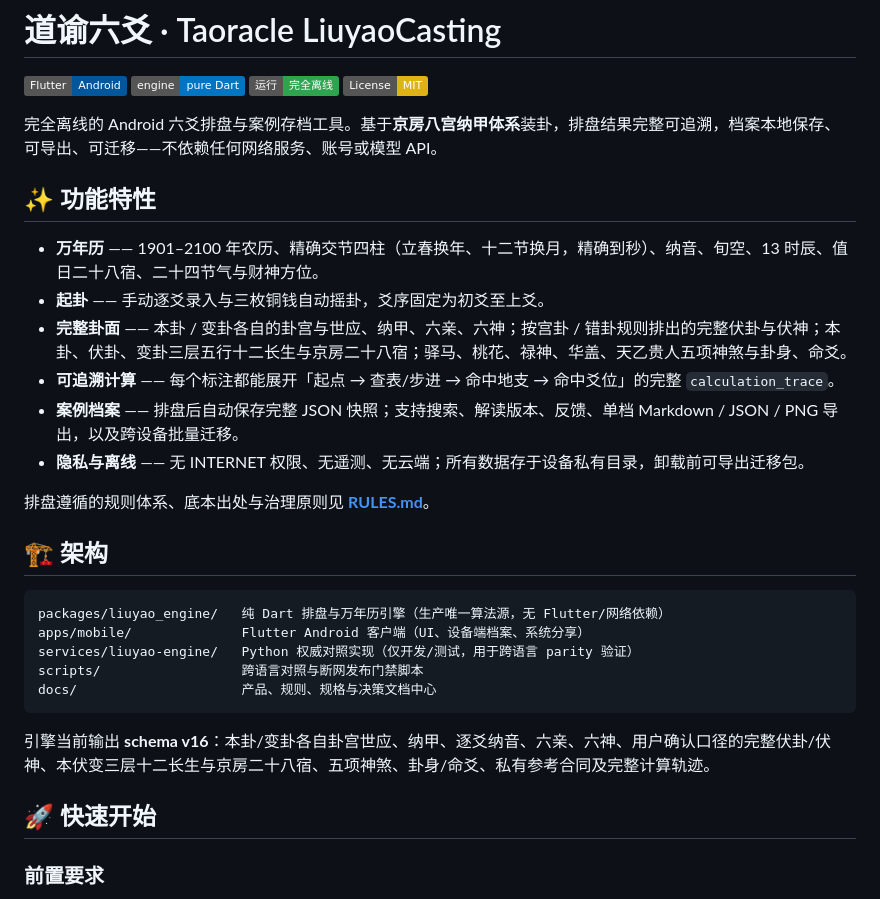
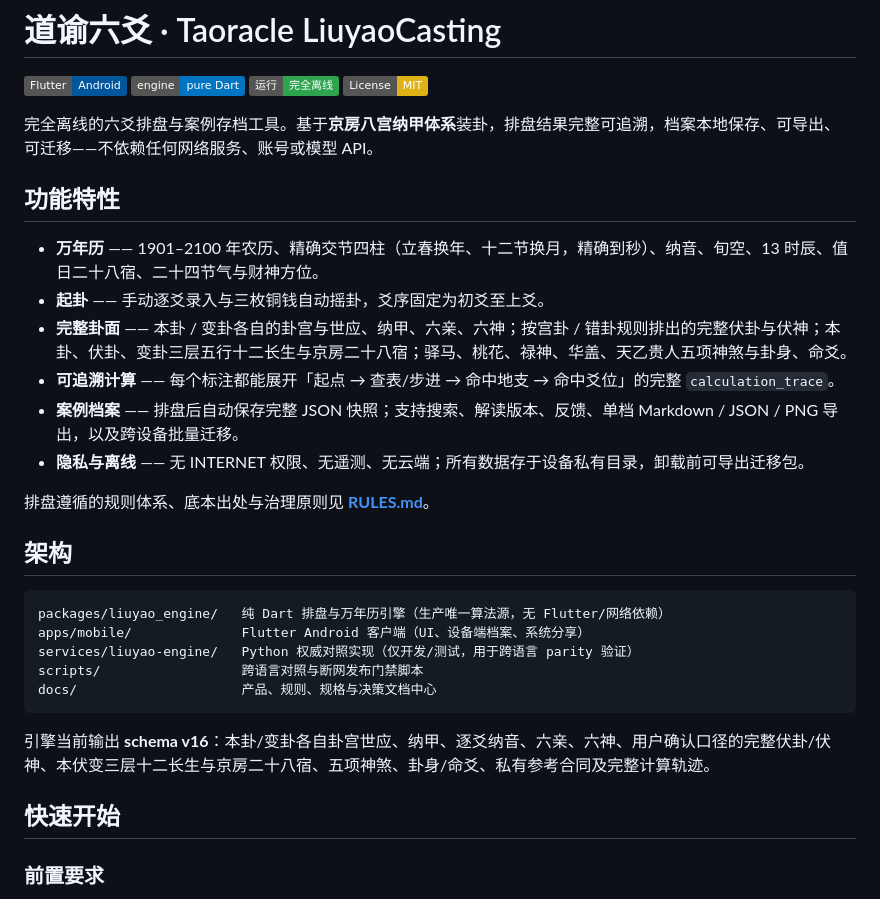
Before and after one commit to guihuai0552/Taoracle-LiuyaoCasting, a Markdown page: README.md, the part around one of its changes. Drawn GitHub-style; badges without logos.

````diff
--- a/README.md
+++ b/README.md
@@ -5,9 +5,9 @@
 [![Offline](https://img.shields.io/badge/%E8%BF%90%E8%A1%8C-%E5%AE%8C%E5%85%A8%E7%A6%BB%E7%BA%BF-2EA44F)](https://github.com/guihuai0552/Taoracle-LiuyaoCasting)
 [![License: MIT](https://img.shields.io/badge/License-MIT-yellow.svg)](LICENSE)
 
-完全离线的 Android 六爻排盘与案例存档工具。基于**京房八宫纳甲体系**装卦，排盘结果完整可追溯，档案本地保存、可导出、可迁移——不依赖任何网络服务、账号或模型 API。
+完全离线的六爻排盘与案例存档工具。基于**京房八宫纳甲体系**装卦，排盘结果完整可追溯，档案本地保存、可导出、可迁移——不依赖任何网络服务、账号或模型 API。
 
-## ✨ 功能特性
+##  功能特性
 
 - **万年历** —— 1901–2100 年农历、精确交节四柱（立春换年、十二节换月，精确到秒）、纳音、旬空、13 时辰、值日二十八宿、二十四节气与财神方位。
 - **起卦** —— 手动逐爻录入与三枚铜钱自动摇卦，爻序固定为初爻至上爻。
@@ -18,7 +18,7 @@
 
 排盘遵循的规则体系、底本出处与治理原则见 **[RULES.md](RULES.md)**。
 
-## 🏗️ 架构
+##  架构
 
 ```text
 packages/liuyao_engine/   纯 Dart 排盘与万年历引擎（生产唯一算法源，无 Flutter/网络依赖）
@@ -30,7 +30,7 @@ docs/                     产品、规则、规格与决策文档中心
 
 引擎当前输出 **schema v16**：本卦/变卦各自卦宫世应、纳甲、逐爻纳音、六亲、六神、用户确认口径的完整伏卦/伏神、本伏变三层十二长生与京房二十八宿、五项神煞、卦身/命爻、私有参考合同及完整计算轨迹。
 
-## 🚀 快速开始
+##  快速开始
 
 ### 前置要求
 
````
Also changed, not shown: other parts of README.md (+5 -5 lines).
